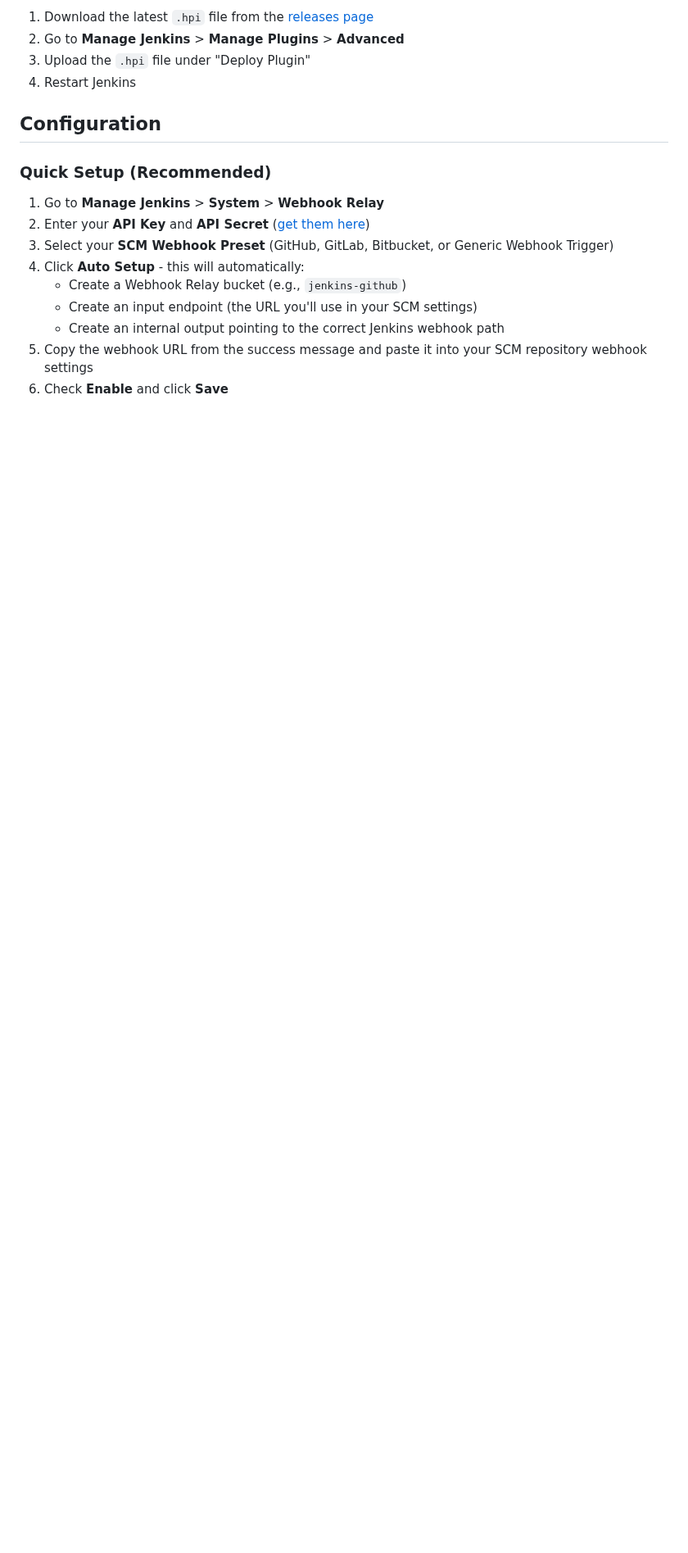
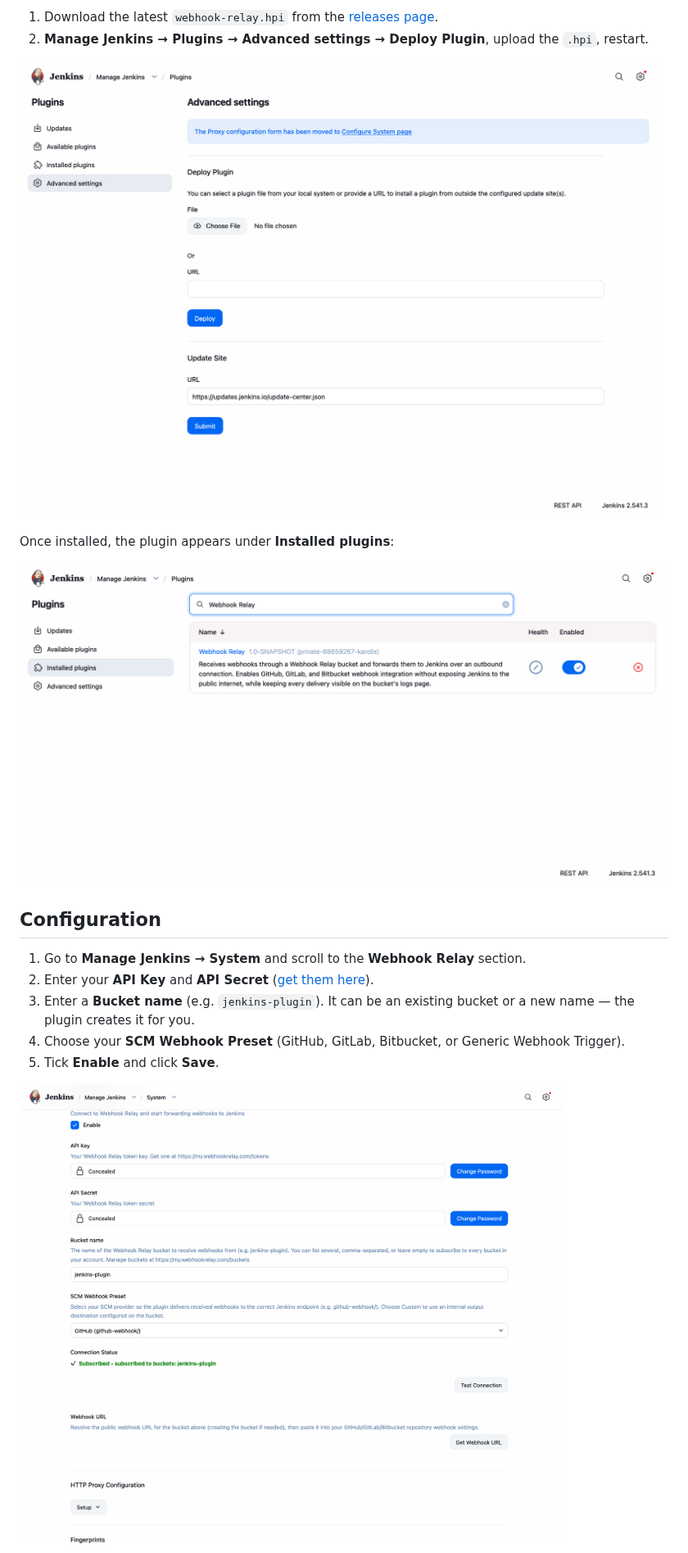
Before and after one commit to jenkinsci/webhook-relay-plugin, a Markdown page: README.md, the part around one of its changes. Shown at 82% size. Drawn GitHub-style; pictures changed too: docs/images/01-install-deploy-plugin.png (added), docs/images/02-installed-plugin.png (added), docs/images/03-config-subscribed.png (added); blank space fills up the shorter version.

```diff
--- a/README.md
+++ b/README.md
@@ -30,20 +52,21 @@ GitHub/GitLab/Bitbucket → Webhook Relay Cloud → [WebSocket] → Jenkins Plug
 
-1. Download the latest `.hpi` file from the [releases page](https://github.com/jenkinsci/webhook-relay-plugin/releases)
-2. Go to **Manage Jenkins** > **Manage Plugins** > **Advanced**
-3. Upload the `.hpi` file under "Deploy Plugin"
-4. Restart Jenkins
+1. Download the latest `webhook-relay.hpi` from the [releases page](https://github.com/jenkinsci/webhook-relay-plugin/releases).
+2. **Manage Jenkins → Plugins → Advanced settings → Deploy Plugin**, upload the `.hpi`, restart.
+
+![Deploy the plugin](docs/images/01-install-deploy-plugin.png)
+
+Once installed, the plugin appears under **Installed plugins**:
+
+![Webhook Relay plugin installed](docs/images/02-installed-plugin.png)
 
 ## Configuration
 
-### Quick Setup (Recommended)
+1. Go to **Manage Jenkins → System** and scroll to the **Webhook Relay** section.
+2. Enter your **API Key** and **API Secret** ([get them here](https://my.webhookrelay.com/tokens)).
+3. Enter a **Bucket name** (e.g. `jenkins-plugin`). It can be an existing bucket or a new
+   name — the plugin creates it for you.
+4. Choose your **SCM Webhook Preset** (GitHub, GitLab, Bitbucket, or Generic Webhook Trigger).
+5. Tick **Enable** and click **Save**.
 
-1. Go to **Manage Jenkins** > **System** > **Webhook Relay**
-2. Enter your **API Key** and **API Secret** ([get them here](https://my.webhookrelay.com/tokens))
-3. Select your **SCM Webhook Preset** (GitHub, GitLab, Bitbucket, or Generic Webhook Trigger)
-4. Click **Auto Setup** - this will automatically:
-   - Create a Webhook Relay bucket (e.g., `jenkins-github`)
-   - Create an input endpoint (the URL you'll use in your SCM settings)
-   - Create an internal output pointing to the correct Jenkins webhook path
-5. Copy the webhook URL from the success message and paste it into your SCM repository webhook settings
-6. Check **Enable** and click **Save**
+![Configure the Webhook Relay plugin](docs/images/03-config-subscribed.png)
 
```
Also changed, not shown: other parts of README.md (+111 -133 lines), demo/README.md (added, +59 -0 lines), docs/images/04-get-webhook-url.png (added), docs/images/05-build-triggered.png (added), docs/images/06-build-console.png (added), 3 other files.
